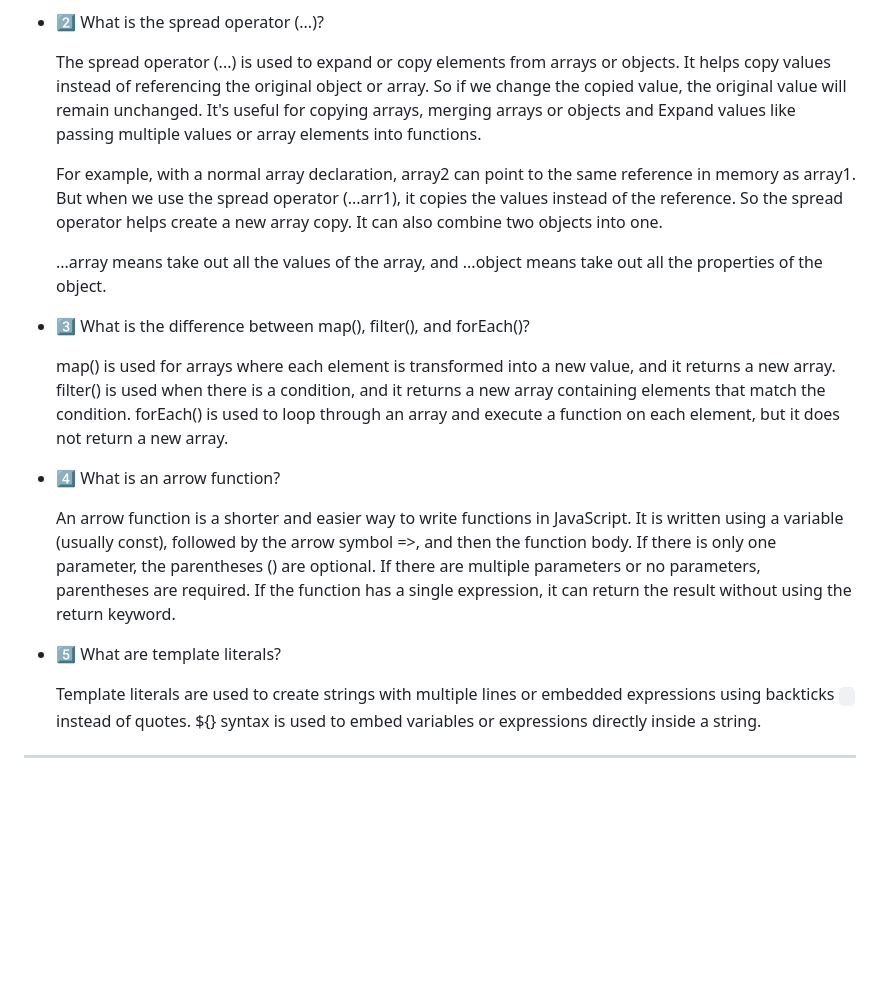
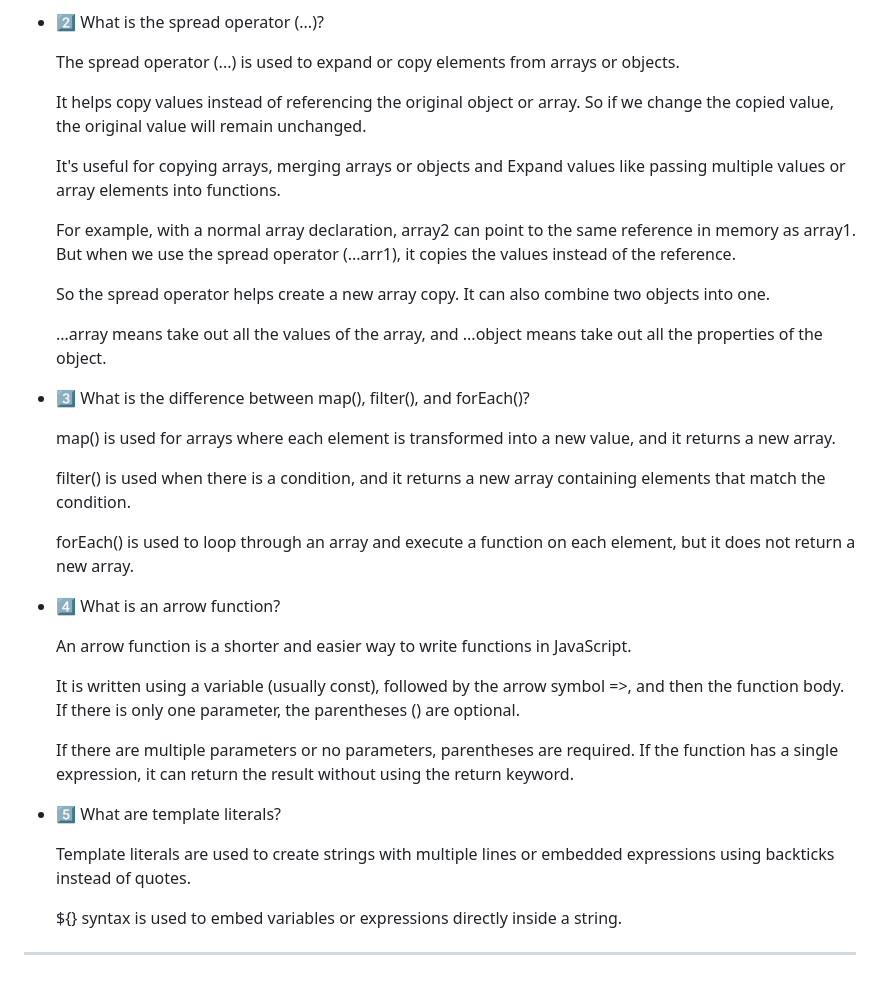
Before and after one commit to Noushin-Binte-Islam-Ananna/B13-A5-Github-Issue-Tracker, a Markdown page: README.md, the part around the change. Rendered like a GitHub page; blank space fills up the shorter version.

```diff
--- a/README.md
+++ b/README.md
@@ -15,34 +15,40 @@
 - 2️⃣ What is the spread operator (...)?
 
     The spread operator (...) is used to expand or copy elements from arrays or objects.
+
     It helps copy values instead of referencing the original object or array. So if we change the copied value, the original value will remain unchanged.
+
     It's useful for copying arrays, merging arrays or objects and Expand values like passing multiple values or array elements into functions.
 
     For example, with a normal array declaration, array2 can point to the same reference in memory as array1.
     But when we use the spread operator (...arr1), it copies the values instead of the reference.
-    So the spread operator helps create a new array copy.
-    It can also combine two objects into one.
 
-    ...array means take out all the values of the array, and
-    ...object means take out all the properties of the object.
+    So the spread operator helps create a new array copy. It can also combine two objects into one.
+
+    ...array means take out all the values of the array, and ...object means take out all the properties of the object.
 
 - 3️⃣ What is the difference between map(), filter(), and forEach()?
 
     map() is used for arrays where each element is transformed into a new value, and it returns a new array.
+
     filter() is used when there is a condition, and it returns a new array containing elements that match the condition.
+
     forEach() is used to loop through an array and execute a function on each element, but it does not return a new array.
 
 - 4️⃣ What is an arrow function?
 
     An arrow function is a shorter and easier way to write functions in JavaScript.
+
     It is written using a variable (usually const), followed by the arrow symbol =>, and then the function body.
     If there is only one parameter, the parentheses () are optional.
+
     If there are multiple parameters or no parameters, parentheses are required.
     If the function has a single expression, it can return the result without using the return keyword.
 
 - 5️⃣ What are template literals?
 
-    Template literals are used to create strings with multiple lines or embedded expressions using backticks ` ` instead of quotes.
+    Template literals are used to create strings with multiple lines or embedded expressions using backticks instead of quotes.
+
     ${} syntax is used to embed variables or expressions directly inside a string.
 
 ---
```
